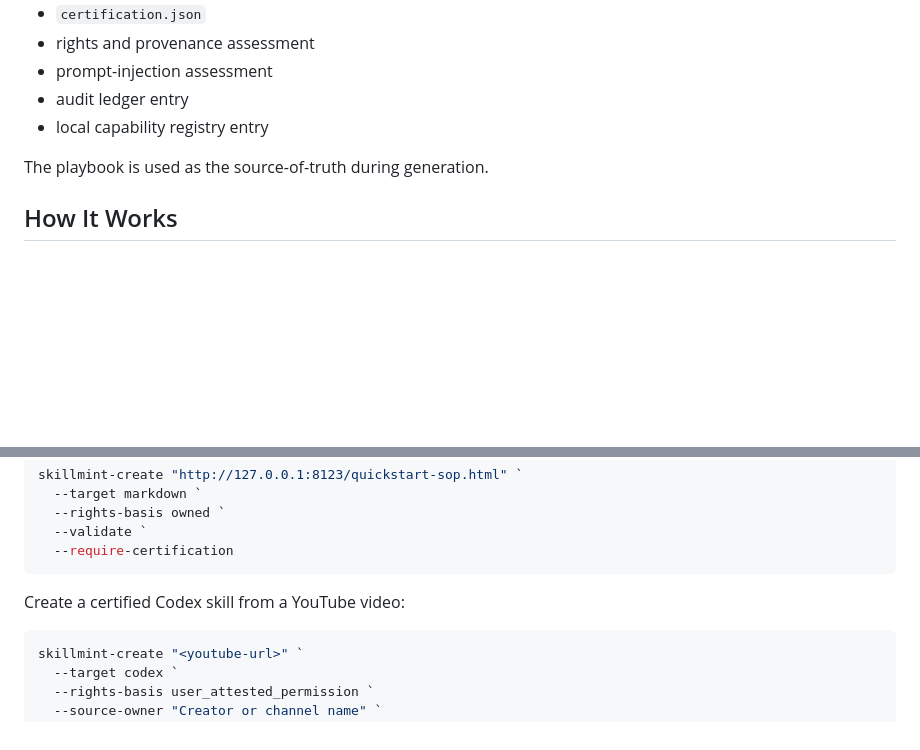
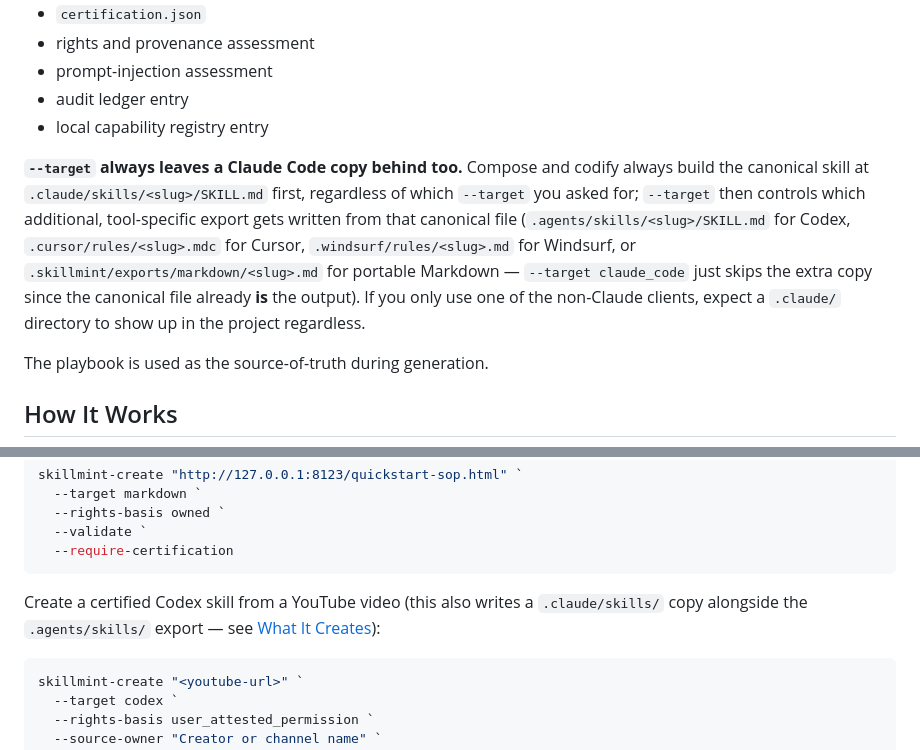
Before and after one commit to eddyficial/skillmint, a Markdown page: README.md, 2 parts joined by grey strips. Drawn GitHub-style; blank space fills up the shorter version.

Commit message:
docs: document that --target always leaves a .claude/skills/ copy behind
Found while testing every export target end-to-end: compose/codify
always build the canonical skill at .claude/skills/<slug>/SKILL.md
first, regardless of --target, then export_skill_asset transforms *from*
that file into the requested Codex/Cursor/Windsurf/Markdown output.
--target claude_code is the only case that skips the extra copy, since
the canonical file already is the output.

That's not documented anywhere, and a user who only uses Codex or Cursor
and never Claude Code would be surprised by an unrequested .claude/
directory in their project. Documented it in "What It Creates" with the
exact path each target writes to, plus a pointer right at the --target
codex example in "Use The CLI" where someone would actually hit it.
Verified with the doc-link checker and full test suite (211 passed, 1
skipped).

````diff
--- a/README.md
+++ b/README.md
@@ -35,6 +35,17 @@ For each source, SkillMint can produce:
 - prompt-injection assessment
 - audit ledger entry
 - local capability registry entry
+
+**`--target` always leaves a Claude Code copy behind too.** Compose and codify
+always build the canonical skill at `.claude/skills/<slug>/SKILL.md` first,
+regardless of which `--target` you asked for; `--target` then controls which
+additional, tool-specific export gets written from that canonical file
+(`.agents/skills/<slug>/SKILL.md` for Codex, `.cursor/rules/<slug>.mdc` for
+Cursor, `.windsurf/rules/<slug>.md` for Windsurf, or
+`.skillmint/exports/markdown/<slug>.md` for portable Markdown —
+`--target claude_code` just skips the extra copy since the canonical file
+already **is** the output). If you only use one of the non-Claude clients,
+expect a `.claude/` directory to show up in the project regardless.
 
 The playbook is used as the source-of-truth during generation.
 
@@ -159,7 +170,9 @@ skillmint-create "http://127.0.0.1:8123/quickstart-sop.html" `
   --require-certification
 ```
 
-Create a certified Codex skill from a YouTube video:
+Create a certified Codex skill from a YouTube video (this also writes a
+`.claude/skills/` copy alongside the `.agents/skills/` export — see
+[What It Creates](#what-it-creates)):
 
 ```powershell
 skillmint-create "<youtube-url>" `
````
